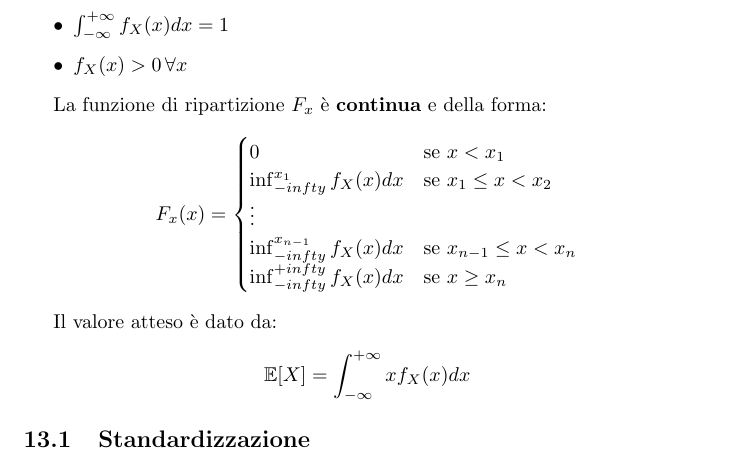
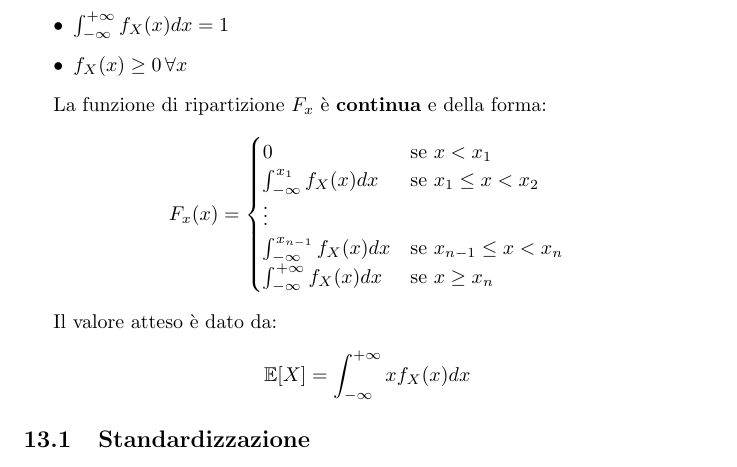
Before and after one commit to csunibo/calcolo-delle-probabilita-e-statistica, a LaTeX document (appunti/cheatsheet-lucat1.tex): part of page 4 of 5, cut so that both start at the same text. Compiled offline with pdfLaTeX.

Commit message:
fix typos

```diff
--- a/appunti/cheatsheet-lucat1.tex
+++ b/appunti/cheatsheet-lucat1.tex
@@ -152,17 +152,17 @@ Una variabile aleatoria continua $X$ assume valori appartenenti al suo supporto
 La sua distribuzione prende la forma di una funzione $f_X$ con le seguenti propriet\`a:
 \begin{itemize}
 \item $\int_{-\infty}^{+\infty}f_X(x) dx = 1$
-\item $f_X(x) > 0 \, \forall x$
+\item $f_X(x) \geq 0 \, \forall x$
 \end{itemize}
 
 La funzione di ripartizione $F_x$ \`e \textbf{continua} e della forma:
 \begin{align*}
 F_x(x) = \begin{cases}
 0 &\text{se } x < x_1 \\
-\inf_{-infty}^{x_1}f_X(x) dx &\text{se } x_1 \leq x < x_2 \\
+\int_{-\infty}^{x_1}f_X(x) dx &\text{se } x_1 \leq x < x_2 \\
 \vdots \\
-\inf_{-infty}^{x_{n-1}}f_X(x) dx &\text{se } x_{n-1} \leq x < x_n \\
-\inf_{-infty}^{+infty}f_X(x) dx &\text{se } x \geq x_n \\
+\int_{-\infty}^{x_{n-1}}f_X(x) dx &\text{se } x_{n-1} \leq x < x_n \\
+\int_{-\infty}^{+\infty}f_X(x) dx &\text{se } x \geq x_n \\
 \end{cases}
 \end{align*}
 
```
